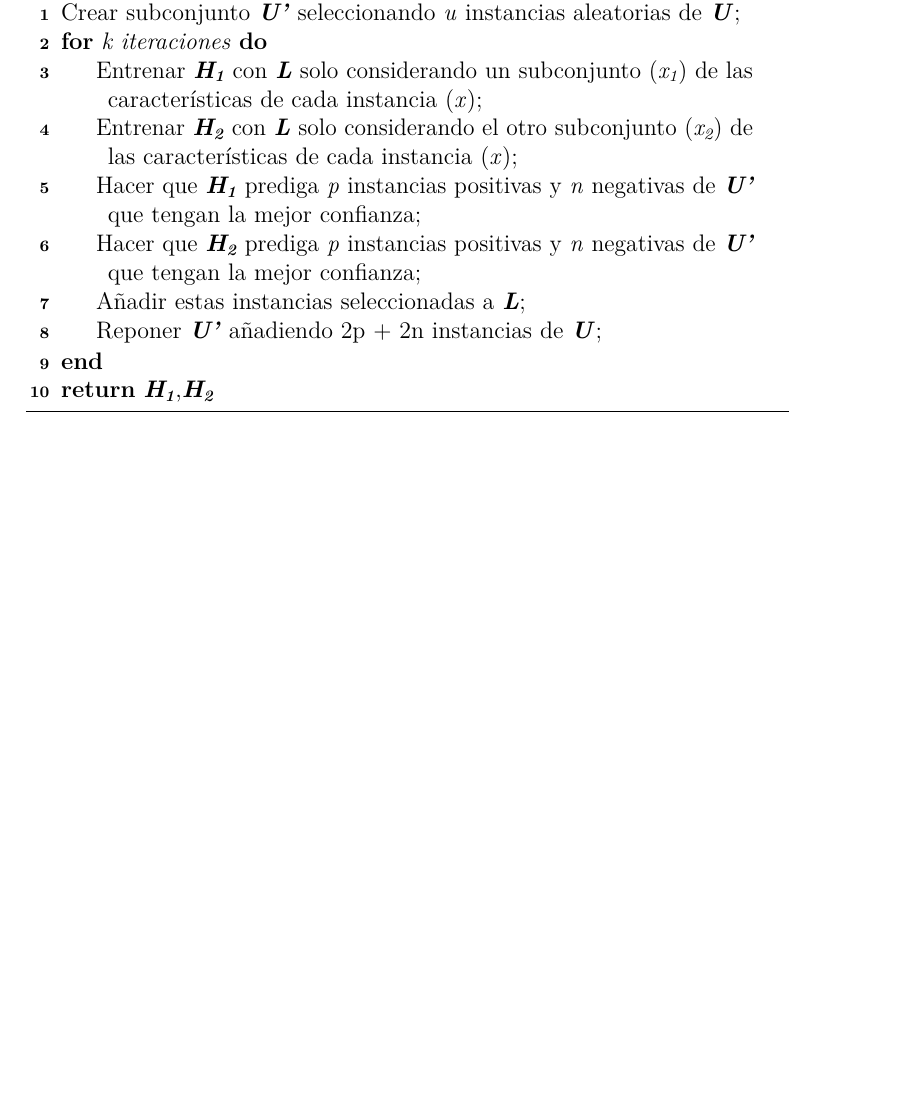
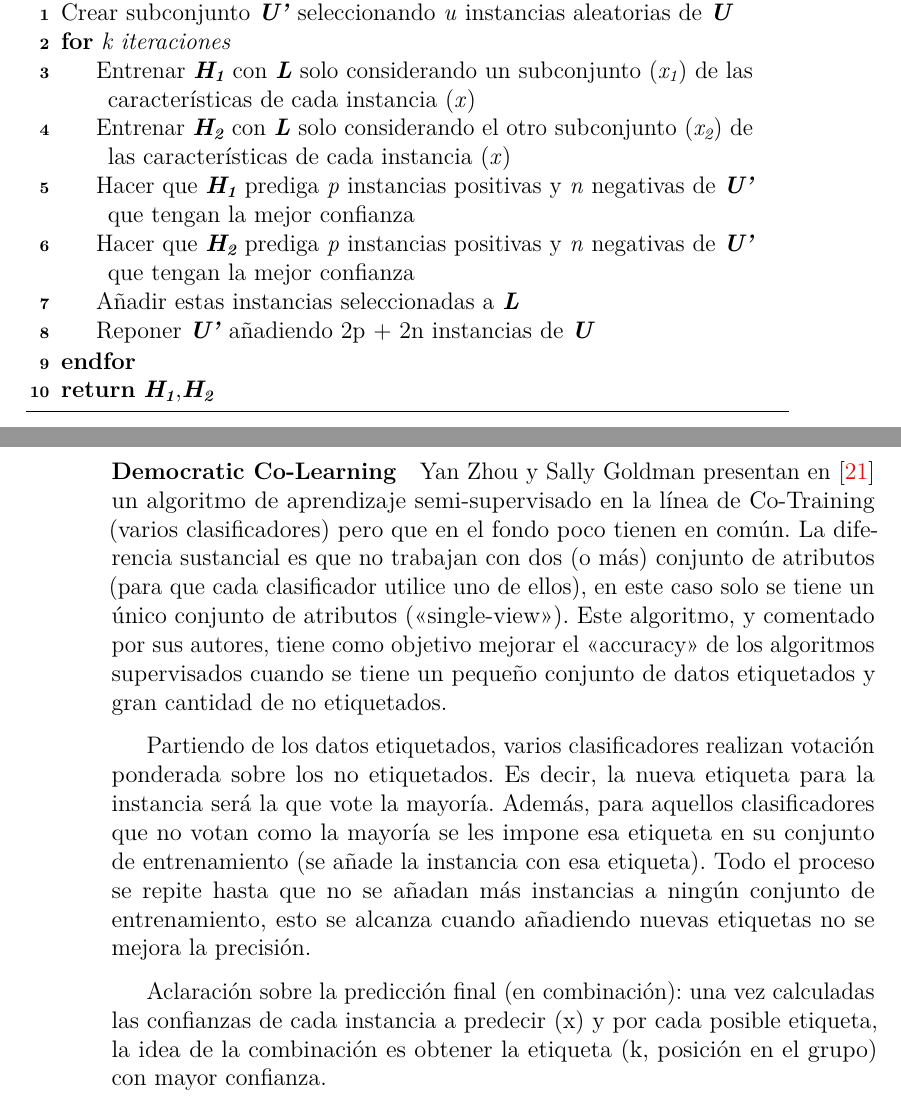
Before and after one commit to dmacha27/TFG-SemiSupervisado, a LaTeX book (doc/memoria.tex, which reads doc/tex/3_Conceptos_teoricos.tex): part of page 25 of 44 before the commit and two parts of pages 25 and 26 of 46 after it, the two joined at a grey line, cut so that both start at the same text, the shorter picture padded with empty space. The pictures show the PDF file doc/memoria.pdf that the author committed with the source.

Commit message:
Conceptos Democratic Co-Learning
Y pseudocódigo.

```diff
--- a/doc/tex/3_Conceptos_teoricos.tex
+++ b/doc/tex/3_Conceptos_teoricos.tex
@@ -279,3 +281,35 @@ entrenamiento para la siguiente iteración.
      \textbf{return} \textbf{\textit{H\textsubscript{1}}},\textbf{\textit{H\textsubscript{2}}}
      \caption{Co-Training}\label{pseudo:co-training}
 \end{algorithm}
+
+\clearpage
+\paragraph{Democratic Co-Learning}
+
+Yan Zhou y Sally Goldman presentan en \cite{zhou2004democratic} un algoritmo de
+aprendizaje semi-supervisado en la línea de Co-Training (varios clasificadores)
+pero que en el fondo poco tienen en común. La diferencia sustancial es que no
+trabajan con dos (o más) conjunto de atributos (para que cada clasificador
+utilice uno de ellos), en este caso solo se tiene un único conjunto de atributos
+(<<single-view>>). Este algoritmo, y comentado por sus autores, tiene como
+objetivo mejorar el <<accuracy>> de los algoritmos supervisados cuando se tiene
+un pequeño conjunto de datos etiquetados y gran cantidad de no etiquetados.
+
+Partiendo de los datos etiquetados, varios clasificadores realizan votación
+ponderada sobre los no etiquetados. Es decir, la nueva etiqueta para la
+instancia será la que vote la mayoría. Además, para aquellos clasificadores que
+no votan como la mayoría se les impone esa etiqueta en su conjunto de
+entrenamiento (se añade la instancia con esa etiqueta). Todo el proceso se
+repite hasta que no se añadan más instancias a ningún conjunto de entrenamiento,
+esto se alcanza cuando añadiendo nuevas etiquetas no se mejora la precisión.
+
+\begin{algorithm}
+    \DontPrintSemicolon
+    \KwIn{Conjunto de datos etiquetados \textbf{\textit{L}},
+    no etiquetados \textbf{\textit{U}} y algoritmos de aprendizaje \textbf{\textit{A\textsubscript{1}}},..., \textbf{\textit{A\textsubscript{n}}}
+    }
+    \For{i = 1,...,n}{
+        $L_i = L$\;
+        $e_i = L$\;
+     }
+     \Repeat{L\textsubscript{1},..., L\textsubscript{n} no cambien}{
+        \For{i = 1,...,n}{
@@ -281,0 +321,21 @@ entrenamiento para la siguiente iteración.
+                $c_j = |\{H_i|H_i(x) = j\}|$
+            }
+            $k = arg~max_j\{c_j\}$
+        }
+        /* Instancias propuestas para etiquetar*/\;
+        \For{i = 1,...,n}{
+            Utilizar \textbf{\textit{L}} el intervalo de confianza al 95\%, [\textit{l\textsubscript{i}}, \textit{h\textsubscript{i}}] para \textbf{\textit{H\textsubscript{i}}}\;
+            $w_i = (l_i + h_i)/2$
+        }
+
+        \For{i = 1,...,n}{
+            $L'_i = 0 $\;
+        }
+
+        \If{$\sum_{H_j (x)=c_k} w\textsubscript{j} > max_{c'_k \neq c_k} \sum_{H_j (x)=c'_k w_j}$}{
+            $L'_i = L'_i  ~\cup~ \{(x,c_k)\}, ~\forall i$ tal que $H_i(x) \neq c_k$
+        }
+
+        /* Estimar si añadir $L'_i$ a $L_i$ mejora la exactitud*/\;
+
+        \For{i = 1,...,n}{
@@ -281,0 +345,23 @@ entrenamiento para la siguiente iteración.
+            $q'_i = |L_i ~\cup~ L'_i|(1-\frac{2(e_i~+~e'_i)}{|L_i ~\cup~ L'_i|})^2$\;
+
+            \If{$q'_i > q_i$}{
+                $L_i = L_i ~\cup~ L'_i$\;
+                $e_i = e_i~+~e'_i$\;
+            }
+        }
+
+     }
+     \caption{Democratic Co-Learning}\label{pseudo:democraticco-learning}
+\end{algorithm}
+
+\begin{algorithm}
+    \DontPrintSemicolon
+    \KwIn{$\pmb{H}_1,\pmb{H}_2,...,\pmb{H}_n$ y espacio de instancias}
+    \KwOut{Hipótesis combinadas (predicción)}
+    \For{i = 1,...,n}{
+            Utilizar \textbf{\textit{L}} el intervalo de confianza al 95\%, [\textit{l\textsubscript{i}}, \textit{h\textsubscript{i}}] para \textbf{\textit{H\textsubscript{i}}}\;
+            $w_i = (l_i + h_i)/2$\;
+    }
+    \For{cada instancia $x$ en el espacio de instancias}{
+        \For{i = 1,...,n}{
+            \If{$H_i(x)$ predice $c_j$ y $w_i > 0.5$}{
@@ -281,0 +377,7 @@ entrenamiento para la siguiente iteración.
+    \textbf{return} H
+    \caption{Combinar}\label{pseudo:combinar}
+\end{algorithm}
+
+Aclaración sobre la predicción final (en combinación): una vez calculadas las confianzas de cada
+instancia a predecir (x) y por cada posible etiqueta, la idea de la combinación
+es obtener la etiqueta (k, posición en el grupo) con mayor confianza.
```
Also changed, not shown: doc/bibliografia.bib (+9 -0 lines), doc/memoria.tex (+4 -0 lines), doc/memoria.pdf, doc/tex/3_Conceptos_teoricos.tex (19 more changed lines).
